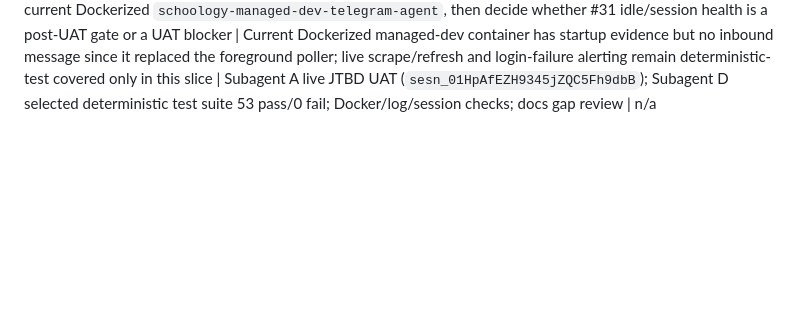
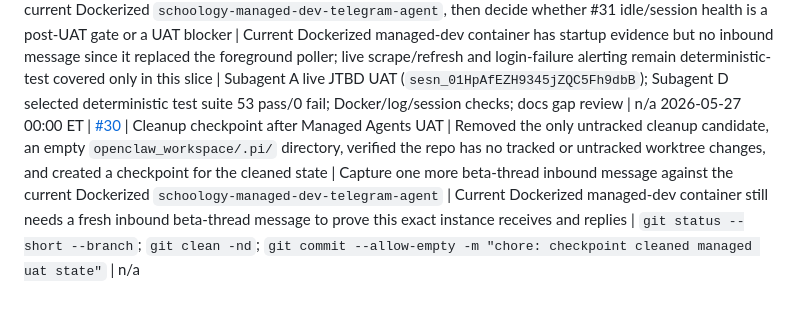
Before and after one commit to fsmalkin/schoology-bot, a Markdown page: docs/WORKLOG.md, the part around the change. GitHub-like rendering; blank space fills up the shorter version.

Commit message:
chore: checkpoint cleaned managed uat state

```diff
--- a/docs/WORKLOG.md
+++ b/docs/WORKLOG.md
@@ -31,3 +31,4 @@ Timestamp ET | Issue | Goal | Done | Next | Blockers | Validation run | Thread l
 2026-05-26 22:40 ET | [#30](https://github.com/fsmalkin/schoology-bot/issues/30) | Managed Agents dev parity and beta-thread UAT readiness | Updated Managed Agents reminder-default prompt policy and dev cloud agent to version 2, added deterministic story-clock plumbing through `runChatMessage`/tool execution, added prompt-policy and date-clock tests, passed legacy and Managed Agents story gates/judges, rebuilt Docker prod services, verified dashboard health/logs/browser load, and sent a beta-thread outbound Telegram smoke message | Hand off for human inbound Telegram UAT in the beta thread, then continue #31 health/event log/idle controls before prod canary | Full inbound Telegram E2E still requires a user-sent beta-thread message; Codex Telegram route for repo is not provisioned | `node --test --test-concurrency=1 tests/tool_runner_recurrence_assumptions.test.js tests/managed_agent_definitions.test.js tests/managed_agent_bridge.test.js`; `npm test`; `npm run stories:gate`; `node scripts/with_env.js .env.managed-dev node -r dotenv/config scripts/run_agentic_story_suite.mjs`; `npm run stories:judge`; `git diff --check`; `docker compose -p schoology-prod up -d --build`; `curl.exe -s http://127.0.0.1:8787/api/health`; Docker service log tails; Playwright live dashboard smoke; Telegram outbound message id 196 | n/a
 2026-05-26 23:42 ET | [#30](https://github.com/fsmalkin/schoology-bot/issues/30) | Switch beta Telegram UAT from OpenClaw to Managed Agents | Stopped the legacy `schoology-openclaw-beta` stack, confirmed Fred's inbound beta message created/updated a `managed_agent_sessions` row for `schoology-dev` and the Claude dev environment, then started `schoology-managed-dev-telegram-agent` as the active beta bot poller using beta data paths plus Managed Agents config | Continue Fred UAT against the beta Telegram thread; when UAT is done, stop `schoology-managed-dev-telegram-agent` or fold it into compose for the next slice | none | `docker compose -f docker-compose.beta-openclaw.yml -p schoology-openclaw-beta down`; `docker compose -f docker-compose.beta-openclaw.yml --profile dashboard -p schoology-openclaw-beta down`; managed session DB query; `docker run -d --name schoology-managed-dev-telegram-agent ...`; `docker logs --tail 80 schoology-managed-dev-telegram-agent`; `docker compose -p schoology-prod ps` | n/a
 2026-05-26 23:59 ET | [#30](https://github.com/fsmalkin/schoology-bot/issues/30) | Subagent-driven Managed Agents UAT gap closure | Spawned four subagents for live JTBD UAT, Telegram/runtime ownership, docs/gap review, and deterministic regressions; confirmed deterministic selected tests passed (53/53), old beta is stopped, prod is healthy, and a broader isolated live Managed Agents JTBD UAT passed with assignment listing, status update, note, assignment reminder, recurring task, correction, monthly fallback, daily summary, and due-reminder drain | Capture one more beta-thread inbound message against the current Dockerized `schoology-managed-dev-telegram-agent`, then decide whether #31 idle/session health is a post-UAT gate or a UAT blocker | Current Dockerized managed-dev container has startup evidence but no inbound message since it replaced the foreground poller; live scrape/refresh and login-failure alerting remain deterministic-test covered only in this slice | Subagent A live JTBD UAT (`sesn_01HpAfEZH9345jZQC5Fh9dbB`); Subagent D selected deterministic test suite 53 pass/0 fail; Docker/log/session checks; docs gap review | n/a
+2026-05-27 00:00 ET | [#30](https://github.com/fsmalkin/schoology-bot/issues/30) | Cleanup checkpoint after Managed Agents UAT | Removed the only untracked cleanup candidate, an empty `openclaw_workspace/.pi/` directory, verified the repo has no tracked or untracked worktree changes, and created a checkpoint for the cleaned state | Capture one more beta-thread inbound message against the current Dockerized `schoology-managed-dev-telegram-agent` | Current Dockerized managed-dev container still needs a fresh inbound beta-thread message to prove this exact instance receives and replies | `git status --short --branch`; `git clean -nd`; `git commit --allow-empty -m "chore: checkpoint cleaned managed uat state"` | n/a
```
